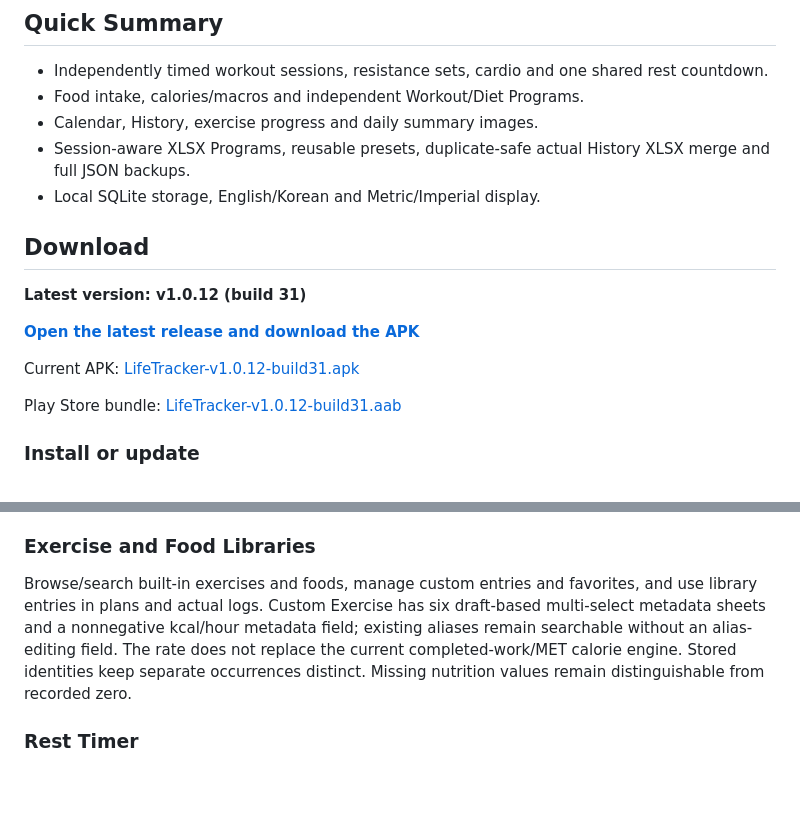
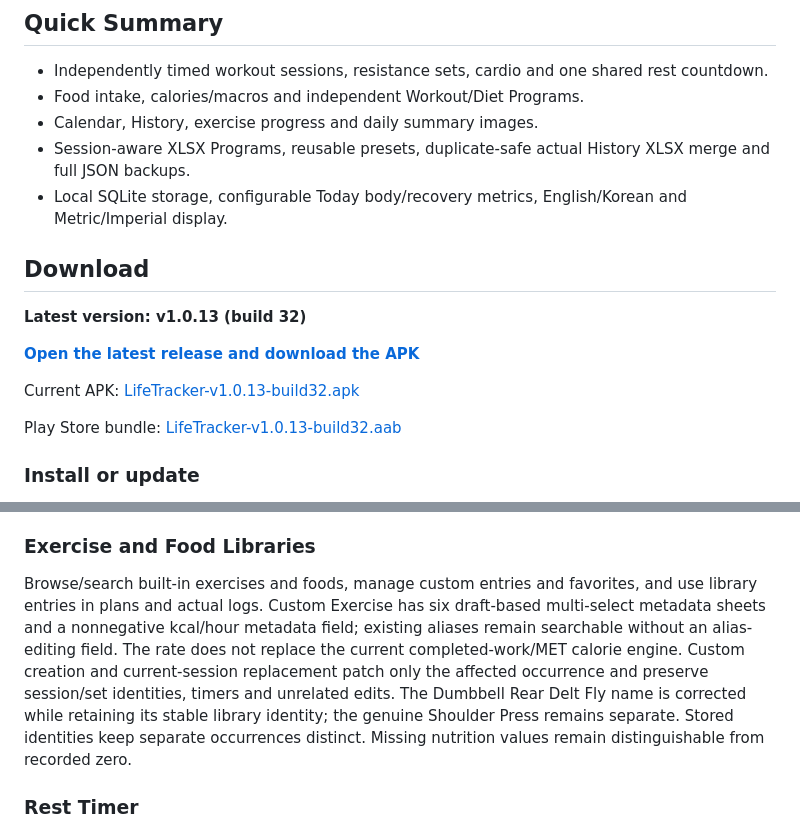
Before and after one commit to eojinlee4730-afk/LifeTracker-Releases, a Markdown page: README.md, 2 parts joined by grey strips. GitHub-like rendering; blank space fills up the shorter version.

```diff
--- a/README.md
+++ b/README.md
@@ -8,17 +8,17 @@ LifeTracker is an Android app and a free local-only Web/PWA for recording workou
 - Food intake, calories/macros and independent Workout/Diet Programs.
 - Calendar, History, exercise progress and daily summary images.
 - Session-aware XLSX Programs, reusable presets, duplicate-safe actual History XLSX merge and full JSON backups.
-- Local SQLite storage, English/Korean and Metric/Imperial display.
+- Local SQLite storage, configurable Today body/recovery metrics, English/Korean and Metric/Imperial display.
 
 ## Download
 
-**Latest version: v1.0.12 (build 31)**
+**Latest version: v1.0.13 (build 32)**
 
 [**Open the latest release and download the APK**](https://github.com/eojinlee4730-afk/LifeTracker-Releases/releases/latest)
 
-Current APK: [LifeTracker-v1.0.12-build31.apk](https://github.com/eojinlee4730-afk/LifeTracker-Releases/releases/download/v1.0.12/LifeTracker-v1.0.12-build31.apk)
+Current APK: [LifeTracker-v1.0.13-build32.apk](https://github.com/eojinlee4730-afk/LifeTracker-Releases/releases/download/v1.0.13/LifeTracker-v1.0.13-build32.apk)
 
-Play Store bundle: [LifeTracker-v1.0.12-build31.aab](https://github.com/eojinlee4730-afk/LifeTracker-Releases/releases/download/v1.0.12/LifeTracker-v1.0.12-build31.aab)
+Play Store bundle: [LifeTracker-v1.0.13-build32.aab](https://github.com/eojinlee4730-afk/LifeTracker-Releases/releases/download/v1.0.13/LifeTracker-v1.0.13-build32.aab)
 
 ### Install or update
 
@@ -60,7 +74,7 @@ Programs & Plans, Libraries and Data Management each have their own Menu destina
 
 ### Exercise and Food Libraries
 
-Browse/search built-in exercises and foods, manage custom entries and favorites, and use library entries in plans and actual logs. Custom Exercise has six draft-based multi-select metadata sheets and a nonnegative kcal/hour metadata field; existing aliases remain searchable without an alias-editing field. The rate does not replace the current completed-work/MET calorie engine. Stored identities keep separate occurrences distinct. Missing nutrition values remain distinguishable from recorded zero.
+Browse/search built-in exercises and foods, manage custom entries and favorites, and use library entries in plans and actual logs. Custom Exercise has six draft-based multi-select metadata sheets and a nonnegative kcal/hour metadata field; existing aliases remain searchable without an alias-editing field. The rate does not replace the current completed-work/MET calorie engine. Custom creation and current-session replacement patch only the affected occurrence and preserve session/set identities, timers and unrelated edits. The Dumbbell Rear Delt Fly name is corrected while retaining its stable library identity; the genuine Shoulder Press remains separate. Stored identities keep separate occurrences distinct. Missing nutrition values remain distinguishable from recorded zero.
 
 ### Rest Timer
 
```
Also changed, not shown: other parts of README.md (+17 -3 lines).
